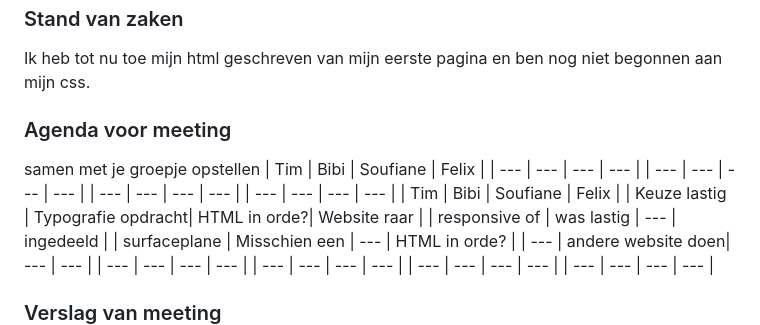
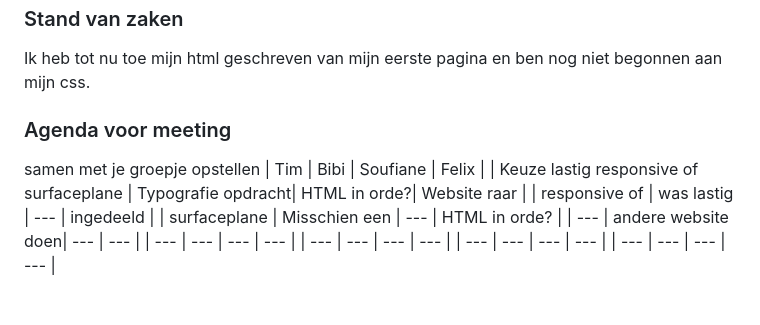
Before and after one commit to FelixNierman/FED, a Markdown page: README.md, the part around the change. Drawn GitHub-style; folded sections open.

```diff
--- a/README.md
+++ b/README.md
@@ -93,12 +93,7 @@ Nb. Door *open* toe te voegen aan een *details* element kun je deze standaard op
   ### Agenda voor meeting
   samen met je groepje opstellen
   | Tim            | Bibi               | Soufiane     | Felix            |
-  | ---            | ---                | ---          | ---              |
-  | ---            | ---                | ---          | ---              |
-  | ---            | ---                | ---          | ---              |
-  | ---            | ---                | ---          | ---              |
-  | Tim            | Bibi               | Soufiane     | Felix            |
-  | Keuze lastig   | Typografie opdracht| HTML in orde?| Website raar     |
+  | Keuze lastig responsive of surfaceplane  | Typografie opdracht| HTML in orde?| Website raar     |
   | responsive of  | was lastig         | ---          | ingedeeld        |
   | surfaceplane   | Misschien een      | ---          | HTML in orde?    |
   | ---            | andere website doen| ---          | ---              |
```
